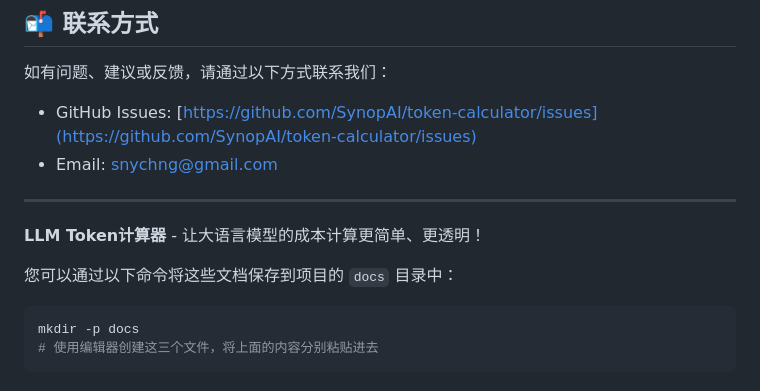
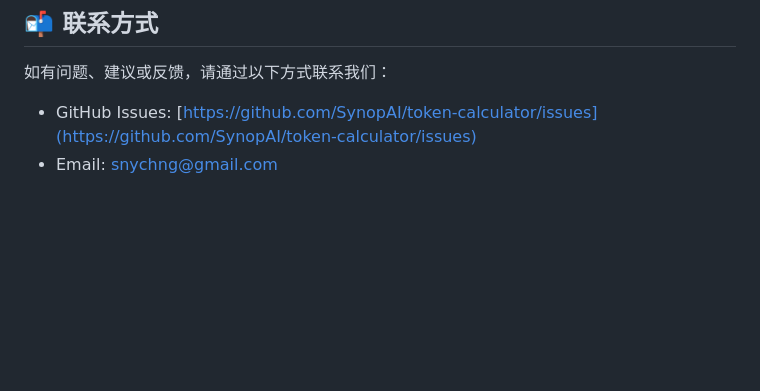
Before and after one commit to SynopAI/token-calculator, a Markdown page: README.md, the part around the change. Drawn GitHub-style; blank space fills up the shorter version.

Commit message:
docs: 移除README.md中的冗余内容
移除README.md中关于LLM Token计算器的宣传内容及保存文档的命令，以保持文档简洁

````diff
--- a/README.md
+++ b/README.md
@@ -104,14 +104,3 @@ npm run build
 
 - GitHub Issues: [https://github.com/SynopAI/token-calculator/issues](https://github.com/SynopAI/token-calculator/issues)
 - Email: [snychng@gmail.com](mailto:snychng@gmail.com)
-
----
-
-**LLM Token计算器** - 让大语言模型的成本计算更简单、更透明！
-
-您可以通过以下命令将这些文档保存到项目的 `docs` 目录中：
-
-```bash
-mkdir -p docs
-# 使用编辑器创建这三个文件，将上面的内容分别粘贴进去
-```
````
